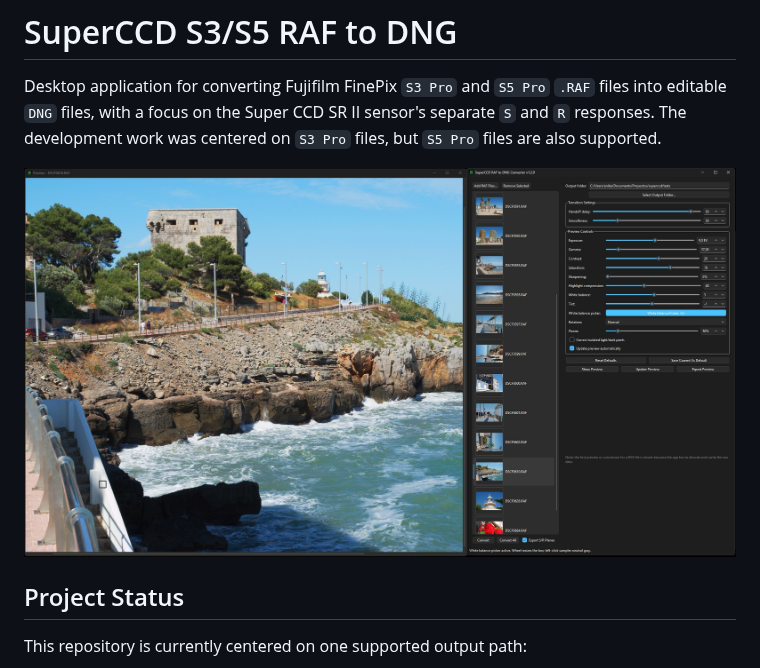
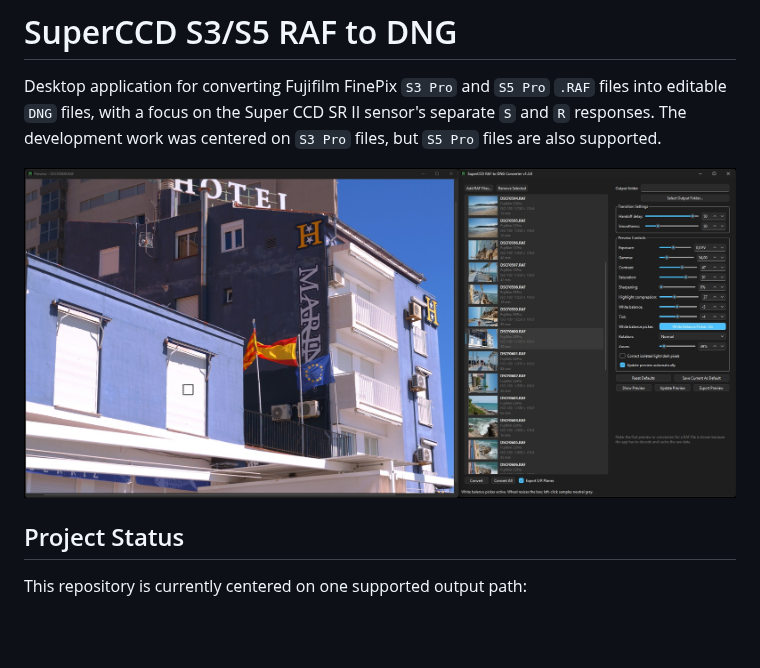
Before and after one commit to anibarro/superccd, a Markdown page: README.md, the part around the change. Rendered like a GitHub page; pictures changed too: docs/img/superccd_v1.3.1.jpg (added); blank space fills up the shorter version.

```diff
--- a/README.md
+++ b/README.md
@@ -2,7 +2,7 @@
 
 Desktop application for converting Fujifilm FinePix `S3 Pro` and `S5 Pro` `.RAF` files into editable `DNG` files, with a focus on the Super CCD SR II sensor's separate `S` and `R` responses. The development work was centered on `S3 Pro` files, but `S5 Pro` files are also supported.
 
-![SuperCCD v1.2.0 screenshot](docs/img/superccd_v1.2.0.jpg)
+![SuperCCD v1.3.1 screenshot](docs/img/superccd_v1.3.1.jpg)
 
 ## Project Status
 
```
Also changed, not shown: docs/MANUAL.md (+3 -0 lines), 3 other files.
